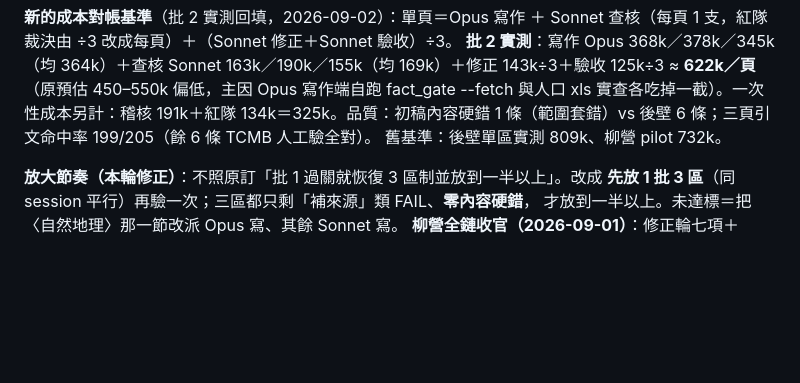
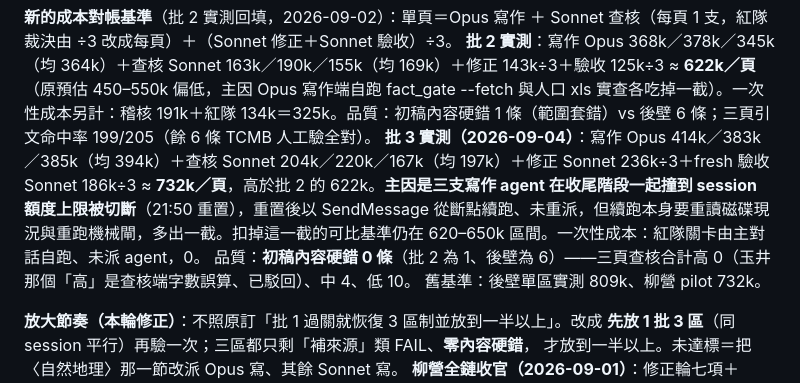
Before and after one commit to elliot200852-lab/taiwan-geo-db, a Markdown page: docs/tainan-writing-plan.md, the part around the change. Rendered like a GitHub page; blank space fills up the shorter version.

```diff
--- a/docs/tainan-writing-plan.md
+++ b/docs/tainan-writing-plan.md
@@ -246,6 +246,8 @@ Sonnet 跑得動，且本輪 17 項 FAIL 有 14 項會被它直接咬住。機
 
 **新的成本對帳基準**（批 2 實測回填，2026-09-02）：單頁＝Opus 寫作 ＋ Sonnet 查核（每頁 1 支，紅隊裁決由 ÷3 改成每頁）＋（Sonnet 修正＋Sonnet 驗收）÷3。
 **批 2 實測**：寫作 Opus 368k／378k／345k（均 364k）＋查核 Sonnet 163k／190k／155k（均 169k）＋修正 143k÷3＋驗收 125k÷3 ≈ **622k／頁**（原預估 450–550k 偏低，主因 Opus 寫作端自跑 fact_gate --fetch 與人口 xls 實查各吃掉一截）。一次性成本另計：稽核 191k＋紅隊 134k＝325k。品質：初稿內容硬錯 1 條（範圍套錯）vs 後壁 6 條；三頁引文命中率 199/205（餘 6 條 TCMB 人工驗全對）。
+**批 3 實測（2026-09-04）**：寫作 Opus 414k／383k／385k（均 394k）＋查核 Sonnet 204k／220k／167k（均 197k）＋修正 Sonnet 236k÷3＋fresh 驗收 Sonnet 186k÷3 ≈ **732k／頁**，高於批 2 的 622k。**主因是三支寫作 agent 在收尾階段一起撞到 session 額度上限被切斷**（21:50 重置），重置後以 SendMessage 從斷點續跑、未重派，但續跑本身要重讀磁碟現況與重跑機械閘，多出一截。扣掉這一截的可比基準仍在 620–650k 區間。一次性成本：紅隊關卡由主對話自跑、未派 agent，0。
+品質：**初稿內容硬錯 0 條**（批 2 為 1、後壁為 6）——三頁查核合計高 0（玉井那個「高」是查核端字數誤算、已駁回）、中 4、低 10。
 舊基準：後壁單區實測 809k、柳營 pilot 732k。
 
 **放大節奏（本輪修正）**：不照原訂「批 1 過關就恢復 3 區制並放到一半以上」。改成
```
Also changed, not shown: docs/HANDOFF-towns-expansion.md (+7 -1 lines).
